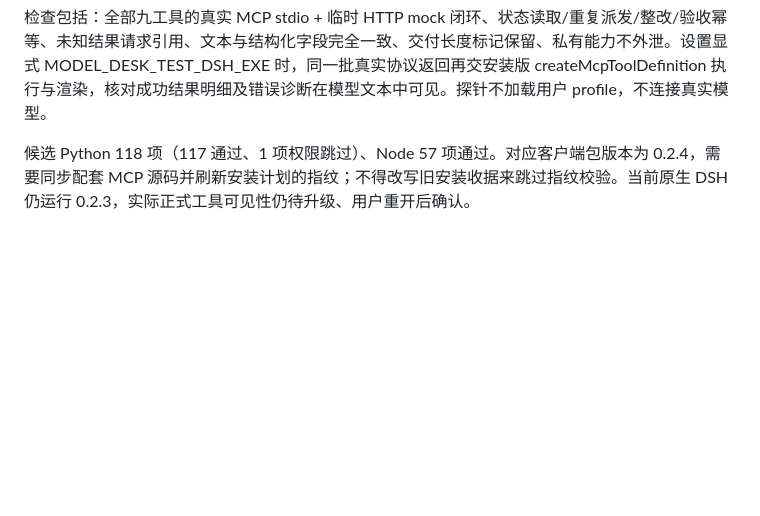
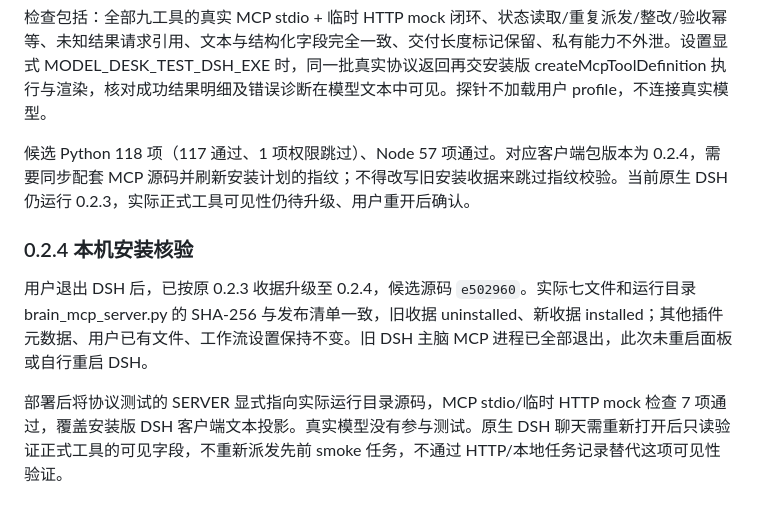
Before and after one commit to Gambler134201/multi-agent-collaboration, a Markdown page: docs/DSH_BRAIN_PLUGIN.md, the part around the change. Drawn GitHub-style; blank space fills up the shorter version.

Commit message:
docs: record verified DSH 0.2.4 deployment

```diff
--- a/docs/DSH_BRAIN_PLUGIN.md
+++ b/docs/DSH_BRAIN_PLUGIN.md
@@ -265,3 +265,9 @@ DSH 真实小任务闭环报告及 Codex 独立复核确认：模型默认 DSH A
 检查包括：全部九工具的真实 MCP stdio + 临时 HTTP mock 闭环、状态读取/重复派发/整改/验收幂等、未知结果请求引用、文本与结构化字段完全一致、交付长度标记保留、私有能力不外泄。设置显式 MODEL_DESK_TEST_DSH_EXE 时，同一批真实协议返回再交安装版 createMcpToolDefinition 执行与渲染，核对成功结果明细及错误诊断在模型文本中可见。探针不加载用户 profile，不连接真实模型。
 
 候选 Python 118 项（117 通过、1 项权限跳过）、Node 57 项通过。对应客户端包版本为 0.2.4，需要同步配套 MCP 源码并刷新安装计划的指纹；不得改写旧安装收据来跳过指纹校验。当前原生 DSH 仍运行 0.2.3，实际正式工具可见性仍待升级、用户重开后确认。
+
+### 0.2.4 本机安装核验
+
+用户退出 DSH 后，已按原 0.2.3 收据升级至 0.2.4，候选源码 `e502960`。实际七文件和运行目录 brain_mcp_server.py 的 SHA-256 与发布清单一致，旧收据 uninstalled、新收据 installed；其他插件元数据、用户已有文件、工作流设置保持不变。旧 DSH 主脑 MCP 进程已全部退出，此次未重启面板或自行重启 DSH。
+
+部署后将协议测试的 SERVER 显式指向实际运行目录源码，MCP stdio/临时 HTTP mock 检查 7 项通过，覆盖安装版 DSH 客户端文本投影。真实模型没有参与测试。原生 DSH 聊天需重新打开后只读验证正式工具的可见字段，不重新派发先前 smoke 任务，不通过 HTTP/本地任务记录替代这项可见性验证。
```
